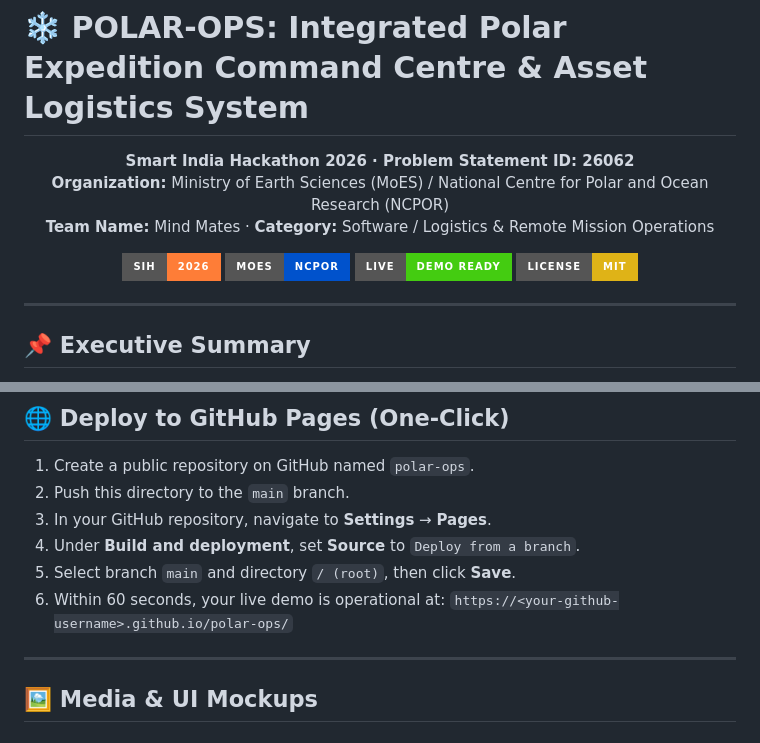
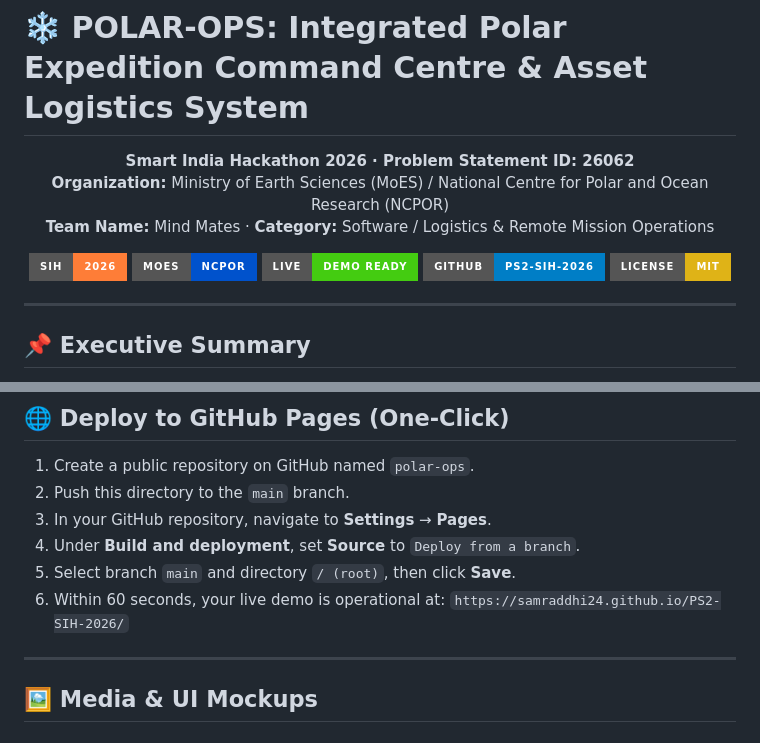
Before and after one commit to Samraddhi24/PS2-SIH-2026, a Markdown page: README.md, 2 parts joined by grey strips. Drawn GitHub-style; badges without logos.

```diff
--- a/README.md
+++ b/README.md
@@ -8,7 +8,8 @@
 
 [![SIH 2026](https://img.shields.io/badge/SIH-2026-orange.svg?style=for-the-badge&logo=target)](https://sih.gov.in)
 [![MoES / NCPOR](https://img.shields.io/badge/MoES-NCPOR-0052cc.svg?style=for-the-badge&logo=globe)](https://ncpor.res.in)
-[![Demo](https://img.shields.io/badge/Live-Demo_Ready-brightgreen.svg?style=for-the-badge&logo=google-chrome)](https://github.com)
+[![Demo](https://img.shields.io/badge/Live-Demo_Ready-brightgreen.svg?style=for-the-badge&logo=google-chrome)](https://samraddhi24.github.io/PS2-SIH-2026/)
+[![GitHub Repo](https://img.shields.io/badge/GitHub-PS2--SIH--2026-blue.svg?style=for-the-badge&logo=github)](https://github.com/Samraddhi24/PS2-SIH-2026)
 [![License: MIT](https://img.shields.io/badge/License-MIT-yellow.svg?style=for-the-badge)](https://opensource.org/licenses/MIT)
 
 </div>
@@ -204,7 +205,7 @@ npx -y serve .
 4. Under **Build and deployment**, set **Source** to `Deploy from a branch`.
 5. Select branch `main` and directory `/ (root)`, then click **Save**.
 6. Within 60 seconds, your live demo is operational at:
-   `https://<your-github-username>.github.io/polar-ops/`
+   `https://samraddhi24.github.io/PS2-SIH-2026/`
 
 ---
 
```
